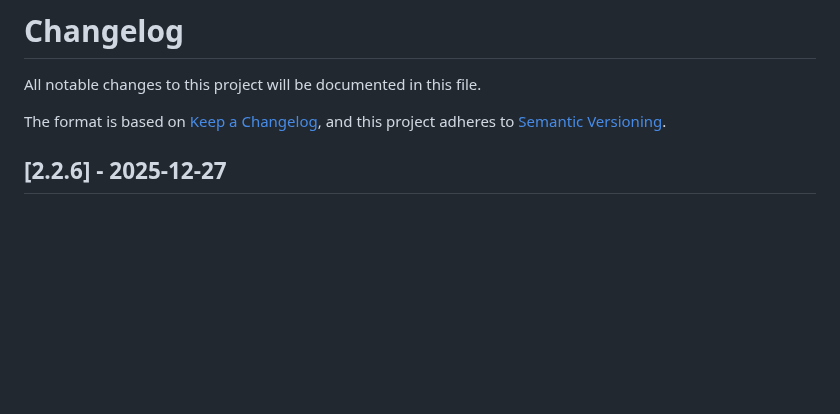
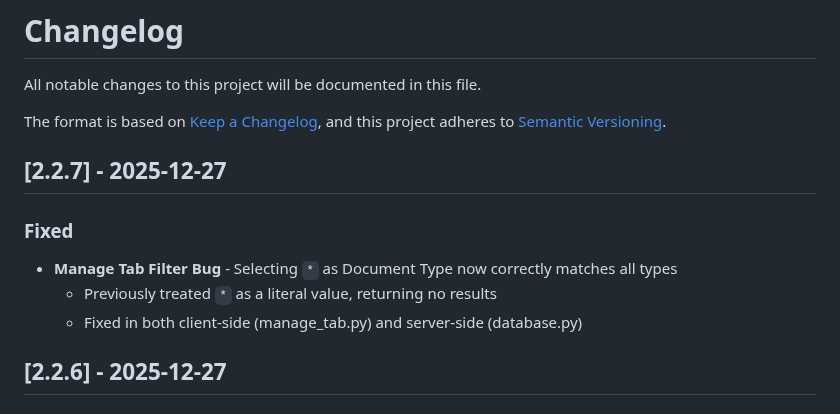
Before and after one commit to valginer0/PGVectorRAGIndexer, a Markdown page: CHANGELOG.md, the part around the change. Drawn GitHub-style; blank space fills up the shorter version.

Commit message:
docs: Update CHANGELOG for v2.2.7

```diff
--- a/CHANGELOG.md
+++ b/CHANGELOG.md
@@ -4,6 +4,13 @@ All notable changes to this project will be documented in this file.
 
 The format is based on [Keep a Changelog](https://keepachangelog.com/en/1.0.0/),
 and this project adheres to [Semantic Versioning](https://semver.org/spec/v2.0.0.html).
+
+## [2.2.7] - 2025-12-27
+
+### Fixed
+- **Manage Tab Filter Bug** - Selecting `*` as Document Type now correctly matches all types
+  - Previously treated `*` as a literal value, returning no results
+  - Fixed in both client-side (manage_tab.py) and server-side (database.py)
 
 ## [2.2.6] - 2025-12-27
 
```
